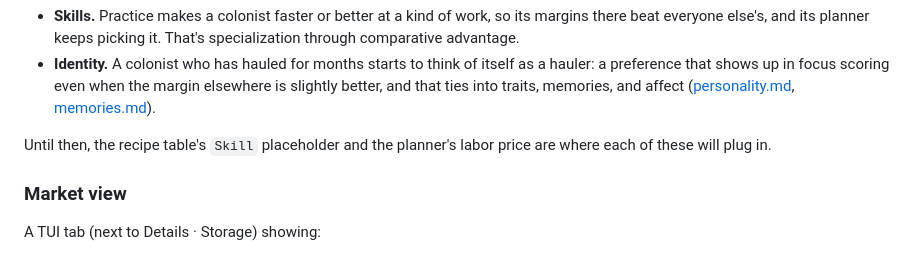
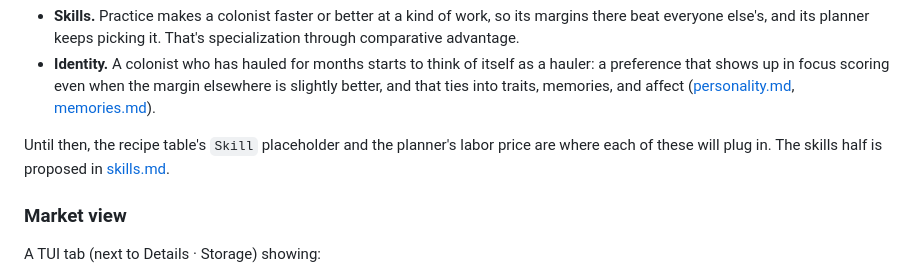
Before and after one commit to KevinMcHugh/mars-sim, a Markdown page: docs/economy.md, the part around the change. Drawn GitHub-style.

```diff
--- a/docs/economy.md
+++ b/docs/economy.md
@@ -459,6 +459,7 @@ individuals doing the same kind of work over time:
 
 Until then, the recipe table's `Skill` placeholder and the planner's labor
 price are where each of these will plug in.
+The skills half is proposed in [skills.md](./skills.md).
 
 ### Market view
 
```
Also changed, not shown: docs/README.md (+1 -0 lines), docs/skills.md (added, +531 -0 lines).
